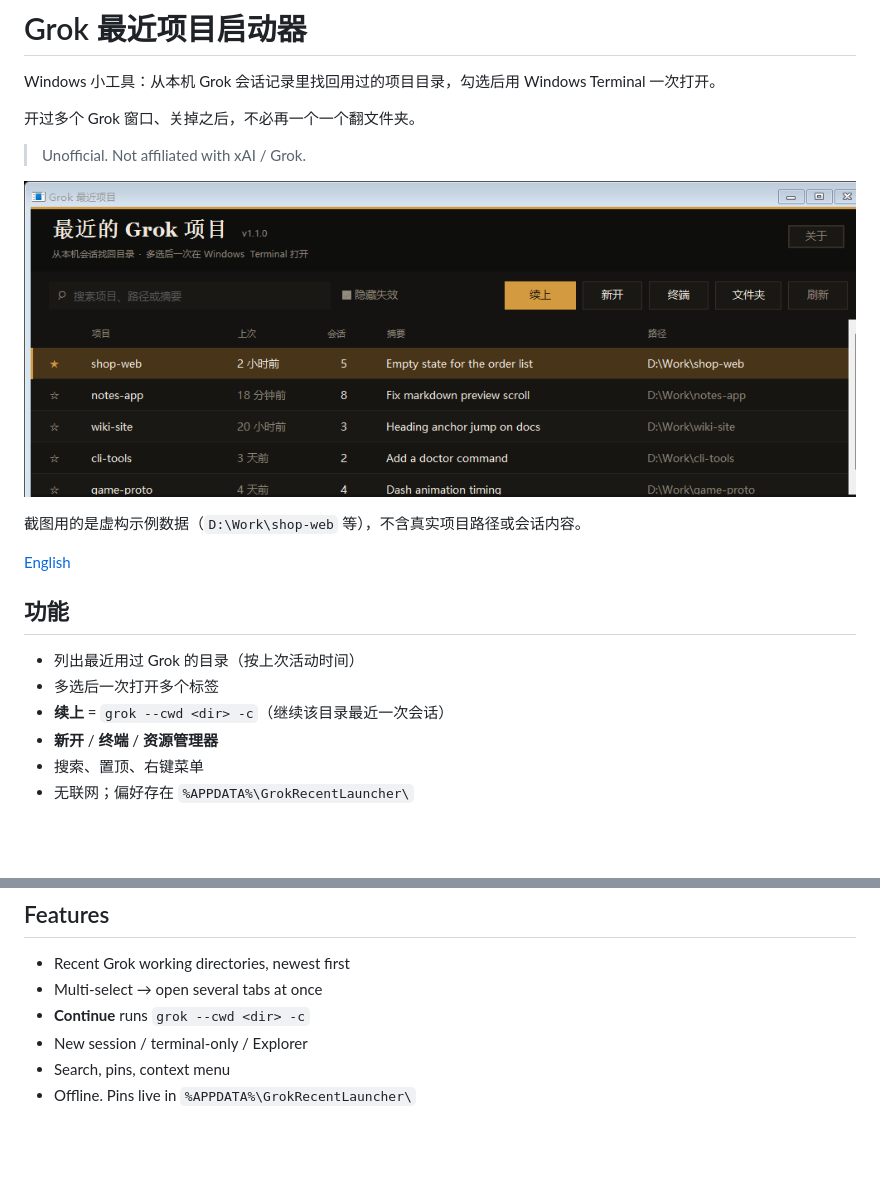
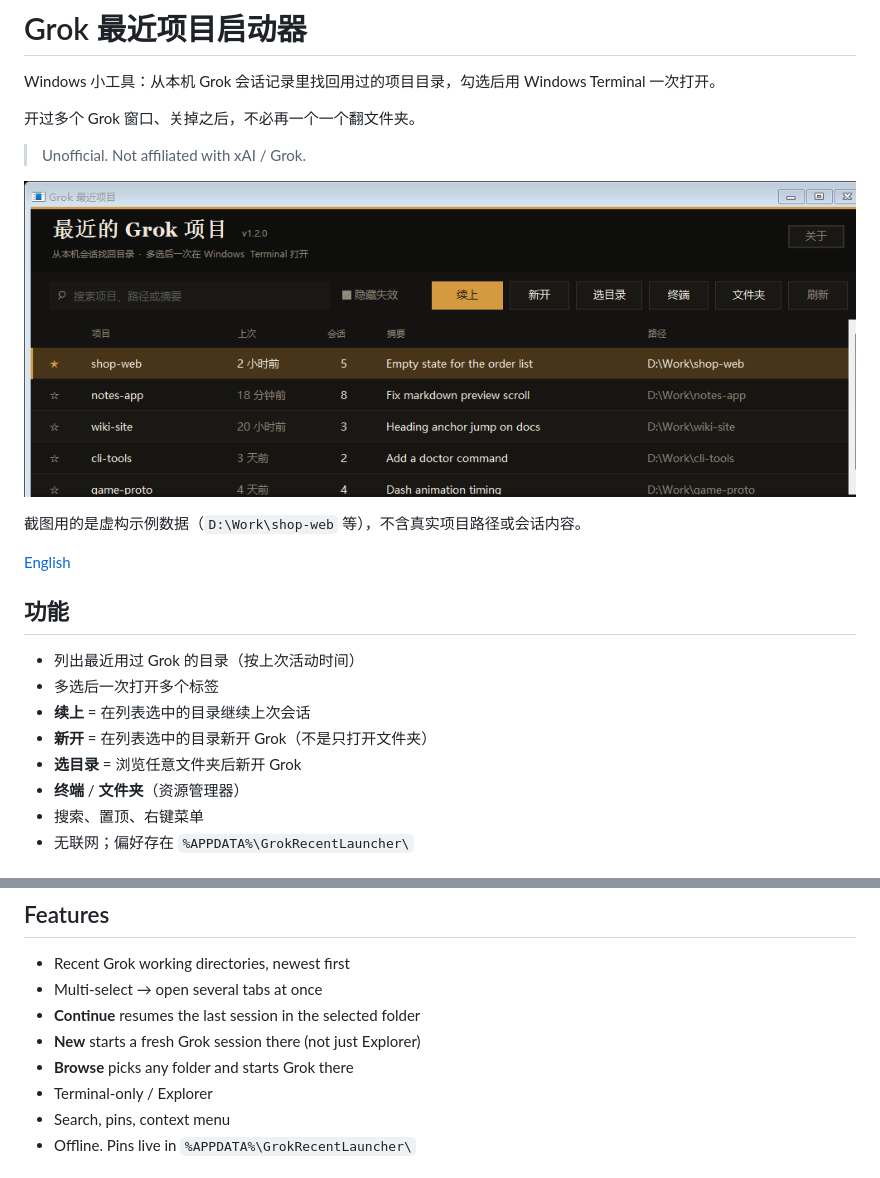
Before and after one commit to VidereCultus/grok-recent-launcher, a Markdown page: README.md, 2 parts joined by grey strips. Rendered like a GitHub page; pictures changed too: docs/screenshot.png; blank space fills up the shorter version.

Commit message:
Add a folder picker that starts a new Grok session.
Browse any directory and launch Grok there. Also make 新开 actually run grok in Windows Terminal instead of only opening a shell at that path.

```diff
--- a/README.md
+++ b/README.md
@@ -16,8 +16,10 @@ Windows 小工具：从本机 Grok 会话记录里找回用过的项目目录，
 
 - 列出最近用过 Grok 的目录（按上次活动时间）
 - 多选后一次打开多个标签
-- **续上** = `grok --cwd <dir> -c`（继续该目录最近一次会话）
-- **新开** / **终端** / **资源管理器**
+- **续上** = 在列表选中的目录继续上次会话
+- **新开** = 在列表选中的目录新开 Grok（不是只打开文件夹）
+- **选目录** = 浏览任意文件夹后新开 Grok
+- **终端** / **文件夹**（资源管理器）
 - 搜索、置顶、右键菜单
 - 无联网；偏好存在 `%APPDATA%\GrokRecentLauncher\`
 
@@ -72,8 +74,10 @@ The screenshot above uses fictional sample rows (`D:\Work\shop-web`, etc.), not
 
 - Recent Grok working directories, newest first
 - Multi-select → open several tabs at once
-- **Continue** runs `grok --cwd <dir> -c`
-- New session / terminal-only / Explorer
+- **Continue** resumes the last session in the selected folder
+- **New** starts a fresh Grok session there (not just Explorer)
+- **Browse** picks any folder and starts Grok there
+- Terminal-only / Explorer
 - Search, pins, context menu
 - Offline. Pins live in `%APPDATA%\GrokRecentLauncher\`
 
```
Also changed, not shown: 2 other files.
